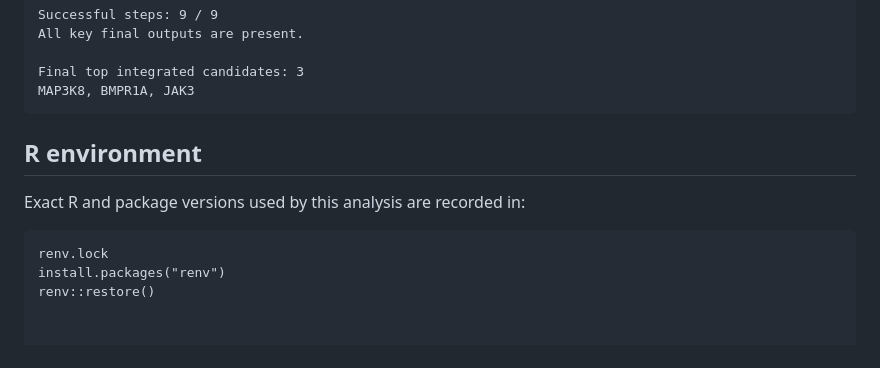
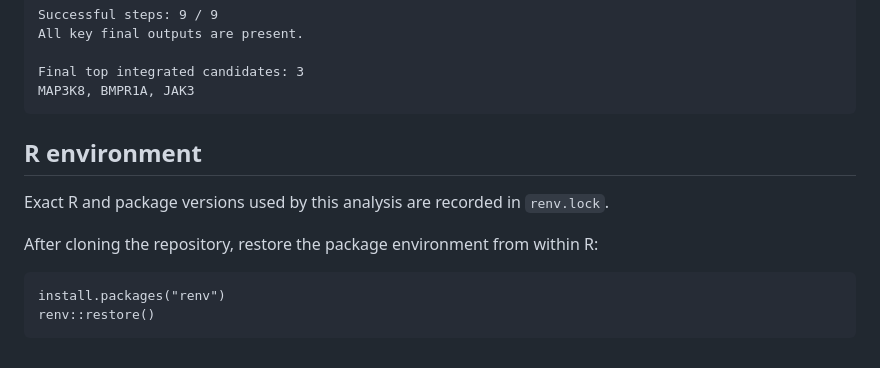
Before and after one commit to MEHWISH-NASIR/GSE85246_innate_memory_analysis, a Markdown page: README.md, the part around the change. GitHub-like rendering.

Commit message:
Fix R environment documentation

````diff
--- a/README.md
+++ b/README.md
@@ -412,11 +412,13 @@ Final top integrated candidates: 3
 MAP3K8, BMPR1A, JAK3
 ```
 
+
+
 ## R environment
 
-Exact R and package versions used by this analysis are recorded in:
+Exact R and package versions used by this analysis are recorded in `renv.lock`.
 
-```text
-renv.lock
-install.packages("renv")
-renv::restore()
+After cloning the repository, restore the package environment from within R:
+
+    install.packages("renv")
+    renv::restore()
````
